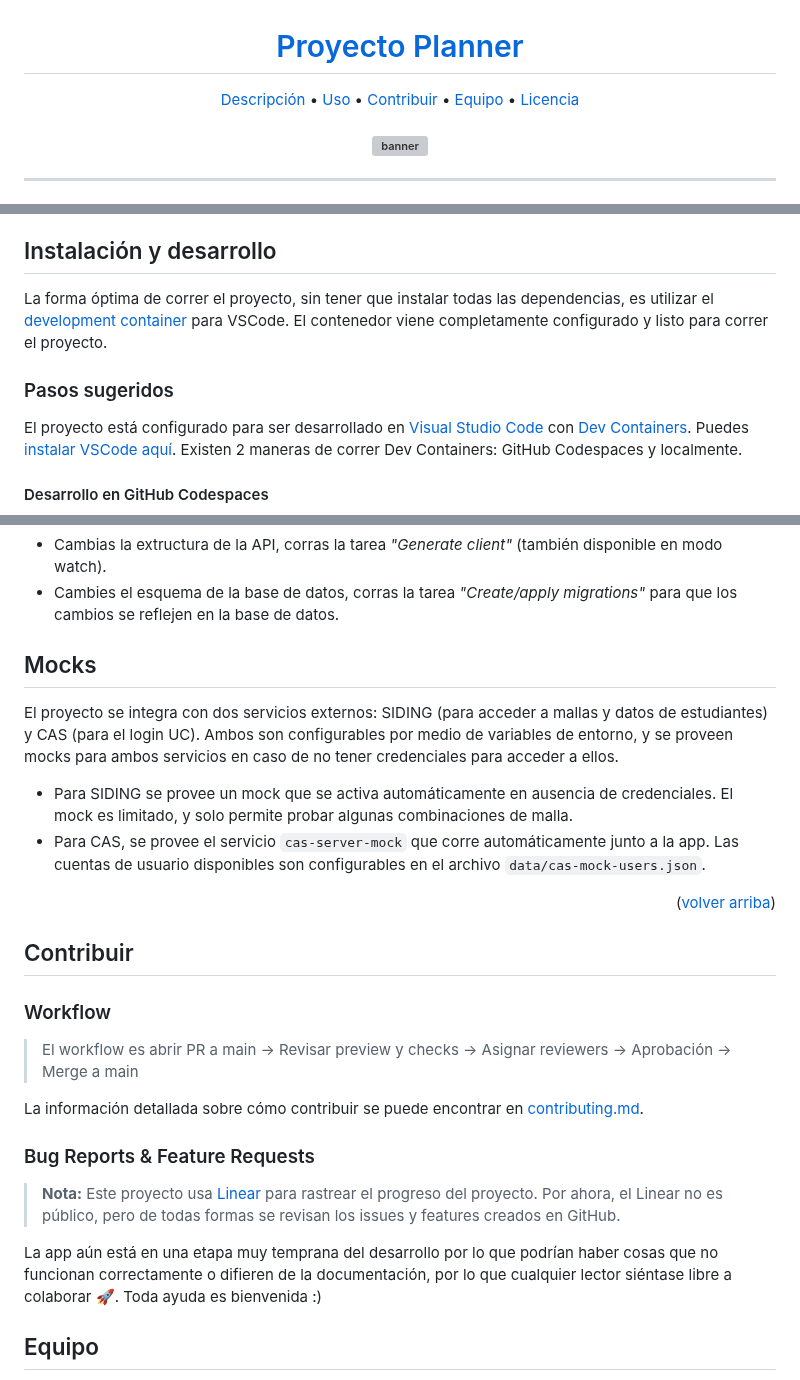
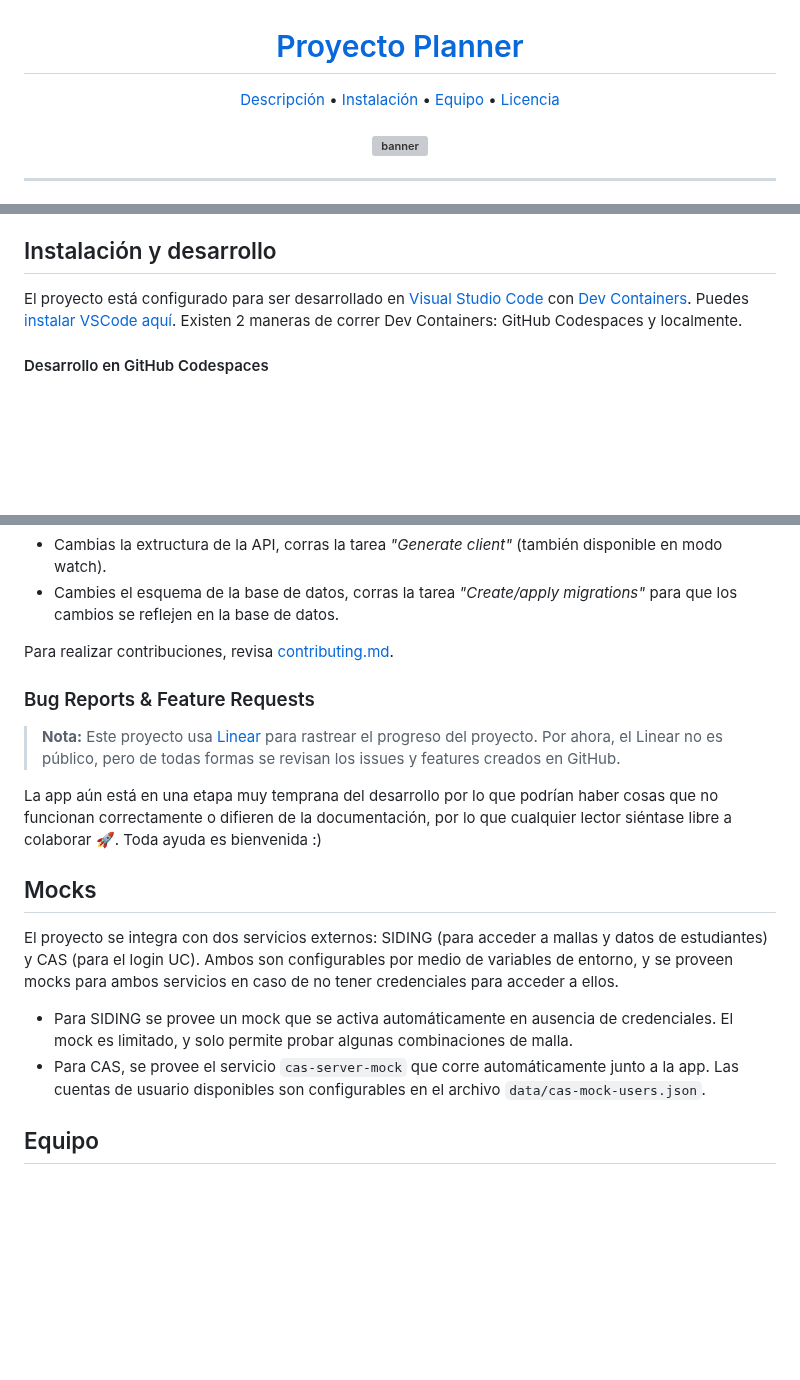
Before and after one commit to open-source-uc/planner, a Markdown page: README.md, 3 parts joined by grey strips. GitHub-like rendering; blank space fills up the shorter version; grey boxes are pictures that could not be loaded.

Commit message:
docs: remove repeated stuff in readme & fix links

```diff
--- a/README.md
+++ b/README.md
@@ -8,11 +8,10 @@
 </p>
 
 <p align="center">
-  <a href="#Descripción">Descripción</a> •
-  <a href="#Uso">Uso</a> •
-  <a href="#Contribuir">Contribuir</a> •
-  <a href="#Equipo">Equipo</a> •
-  <a href="#Licencia">Licencia</a>
+  <a href="#descripción">Descripción</a> •
+  <a href="#instalación-y-desarrollo">Instalación</a> •
+  <a href="#equipo">Equipo</a> •
+  <a href="#licencia">Licencia</a>
 </p>
 
 <h4 align="center">
@@ -28,10 +27,6 @@ Este es el hogar para el desarrollo del nuevo Planner de Ingeniería UC, hecho p
 Tras varios años en ideación, este proyecto se lanzó como [una propuesta conjunta](https://drive.google.com/file/d/1IxAJ8cCzDkayPwnju5kgc2oKc7g9fvwf/view) entre la Consejería Académica de Ingeniería y Open Source UC, con el propósito de reemplazar el [actual planner de Ingeniería](https://planner.ing.puc.cl/). La propuesta, tras ser aprobada por la Escuela de Ingeniería, dió comienzo al proyecto en modalidad de marcha blanca. A principios del 2023, y con un MVP listo, la Dirección de Pregrado oficialmente aprobó la continuación del desarrollo del proyecto.
 
 ## Instalación y desarrollo
-
-La forma óptima de correr el proyecto, sin tener que instalar todas las dependencias, es utilizar el [development container](https://containers.dev/) para VSCode. El contenedor viene completamente configurado y listo para correr el proyecto.
-
-### Pasos sugeridos
 
 El proyecto está configurado para ser desarrollado en [Visual Studio Code](https://code.visualstudio.com/) con [Dev Containers](https://code.visualstudio.com/docs/remote/containers). Puedes [instalar VSCode aquí](https://code.visualstudio.com/download). Existen 2 maneras de correr Dev Containers: GitHub Codespaces y localmente.
 
@@ -72,6 +67,13 @@ Es important que cuando:
 - Cambias la extructura de la API, corras la tarea _"Generate client"_ (también disponible en modo watch).
 - Cambies el esquema de la base de datos, corras la tarea _"Create/apply migrations"_ para que los cambios se reflejen en la base de datos.
 
+Para realizar contribuciones, revisa [contributing.md](contributing.md).
+
+### Bug Reports & Feature Requests
+
+> **Nota:** Este proyecto usa [Linear](https://linear.app/) para rastrear el progreso del proyecto. Por ahora, el Linear no es público, pero de todas formas se revisan los issues y features creados en GitHub.
+
+La app aún está en una etapa muy temprana del desarrollo por lo que podrían haber cosas que no funcionan correctamente o difieren de la documentación, por lo que cualquier lector siéntase libre a colaborar :rocket:. Toda ayuda es bienvenida :)
 
 ## Mocks
 
@@ -79,22 +81,6 @@ El proyecto se integra con dos servicios externos: SIDING (para acceder a mallas
 
 - Para SIDING se provee un mock que se activa automáticamente en ausencia de credenciales. El mock es limitado, y solo permite probar algunas combinaciones de malla.
 - Para CAS, se provee el servicio `cas-server-mock` que corre automáticamente junto a la app. Las cuentas de usuario disponibles son configurables en el archivo `data/cas-mock-users.json`.
-
-<p align="right">(<a href="#readme-top">volver arriba</a>)</p>
-
-## Contribuir
-
-### Workflow
-
-> El workflow es abrir PR a main -> Revisar preview y checks -> Asignar reviewers -> Aprobación -> Merge a main
-
-La información detallada sobre cómo contribuir se puede encontrar en [contributing.md](contributing.md).
-
-### Bug Reports & Feature Requests
-
-> **Nota:** Este proyecto usa [Linear](https://linear.app/) para rastrear el progreso del proyecto. Por ahora, el Linear no es público, pero de todas formas se revisan los issues y features creados en GitHub.
-
-La app aún está en una etapa muy temprana del desarrollo por lo que podrían haber cosas que no funcionan correctamente o difieren de la documentación, por lo que cualquier lector siéntase libre a colaborar :rocket:. Toda ayuda es bienvenida :)
 
 ## Equipo
 
```
